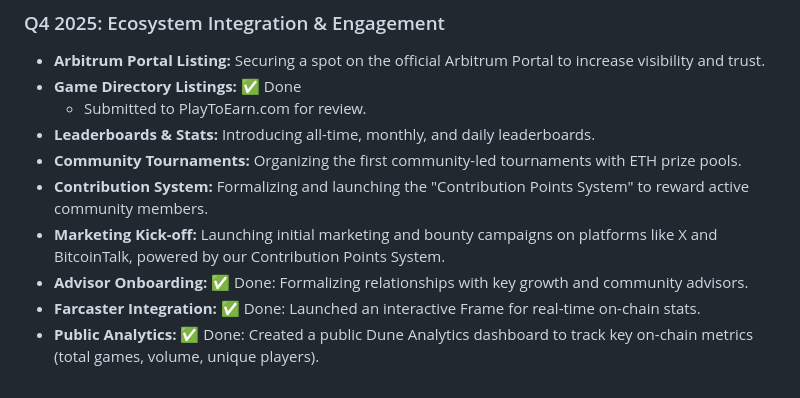
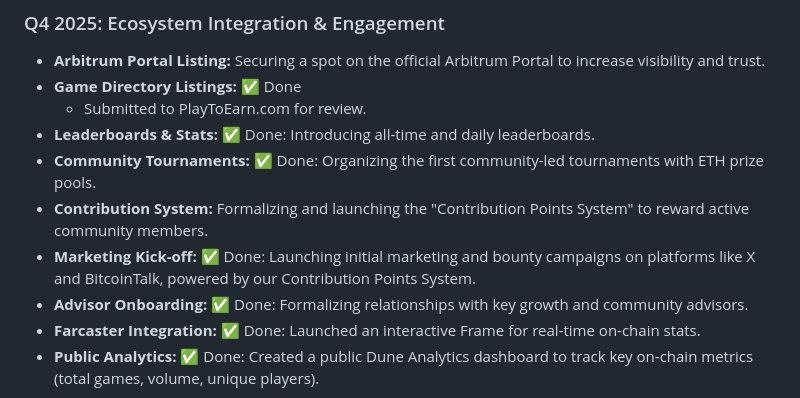
Before and after one commit to crow-004/musical-chairs-game, a Markdown page: ROADMAP.md, the part around the change. Drawn GitHub-style.

```diff
--- a/ROADMAP.md
+++ b/ROADMAP.md
@@ -12,10 +12,10 @@ Musical Chairs: Public Roadmap
 *   **Arbitrum Portal Listing:** Securing a spot on the official Arbitrum Portal to increase visibility and trust.
 *   **Game Directory Listings:** ✅ Done
     *   Submitted to PlayToEarn.com for review.
-*   **Leaderboards & Stats:** Introducing all-time, monthly, and daily leaderboards.
-*   **Community Tournaments:** Organizing the first community-led tournaments with ETH prize pools.
+*   **Leaderboards & Stats:** ✅ Done: Introducing all-time and daily leaderboards.
+*   **Community Tournaments:** ✅ Done: Organizing the first community-led tournaments with ETH prize pools.
 *   **Contribution System:** Formalizing and launching the "Contribution Points System" to reward active community members.
-*   **Marketing Kick-off:** Launching initial marketing and bounty campaigns on platforms like X and BitcoinTalk, powered by our Contribution Points System.
+*   **Marketing Kick-off:** ✅ Done: Launching initial marketing and bounty campaigns on platforms like X and BitcoinTalk, powered by our Contribution Points System.
 *   **Advisor Onboarding:** ✅ Done: Formalizing relationships with key growth and community advisors.
 *   **Farcaster Integration:** ✅ Done: Launched an interactive Frame for real-time on-chain stats.
 *   **Public Analytics:** ✅ Done: Created a public Dune Analytics dashboard to track key on-chain metrics (total games, volume, unique players).
```
